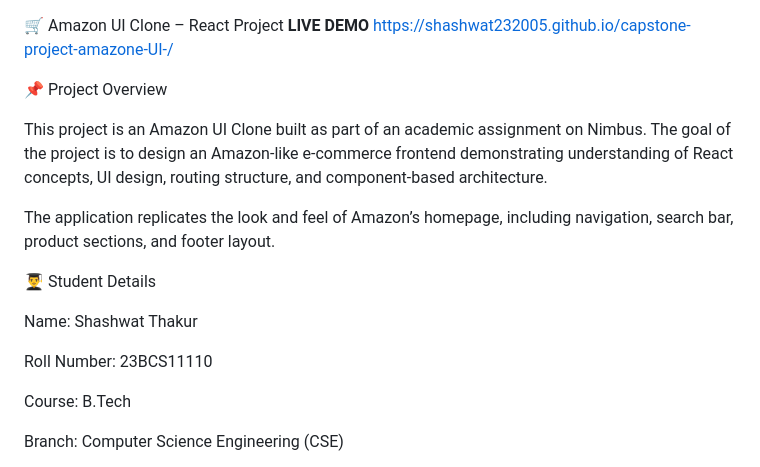
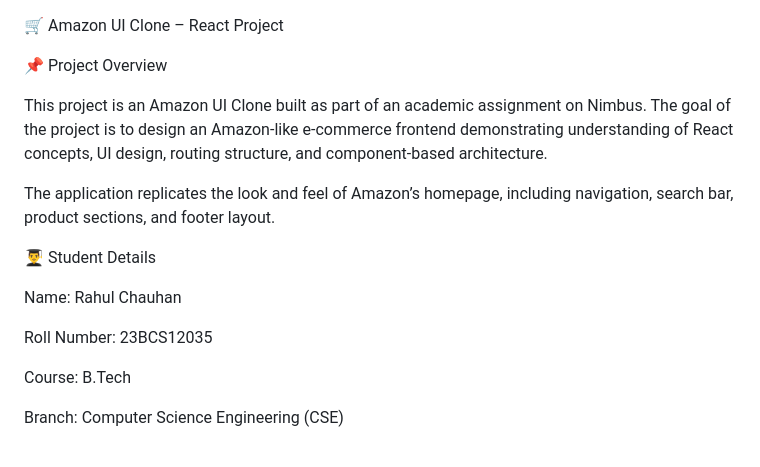
Before and after one commit to rahul-dev3/Amazon-UI-, a Markdown page: README.md, the part around the change. Rendered like a GitHub page.

```diff
--- a/README.md
+++ b/README.md
@@ -1,6 +1,4 @@
 🛒 Amazon UI Clone – React Project
-**LIVE DEMO**
-https://shashwat232005.github.io/capstone-project-amazone-UI-/
 
 📌 Project Overview
 
@@ -11,9 +9,9 @@ The application replicates the look and feel of Amazon’s homepage, including n
 
 👨‍🎓 Student Details
 
-Name: Shashwat Thakur
+Name: Rahul Chauhan
 
-Roll Number: 23BCS11110
+Roll Number: 23BCS12035
 
 Course: B.Tech
 
```
